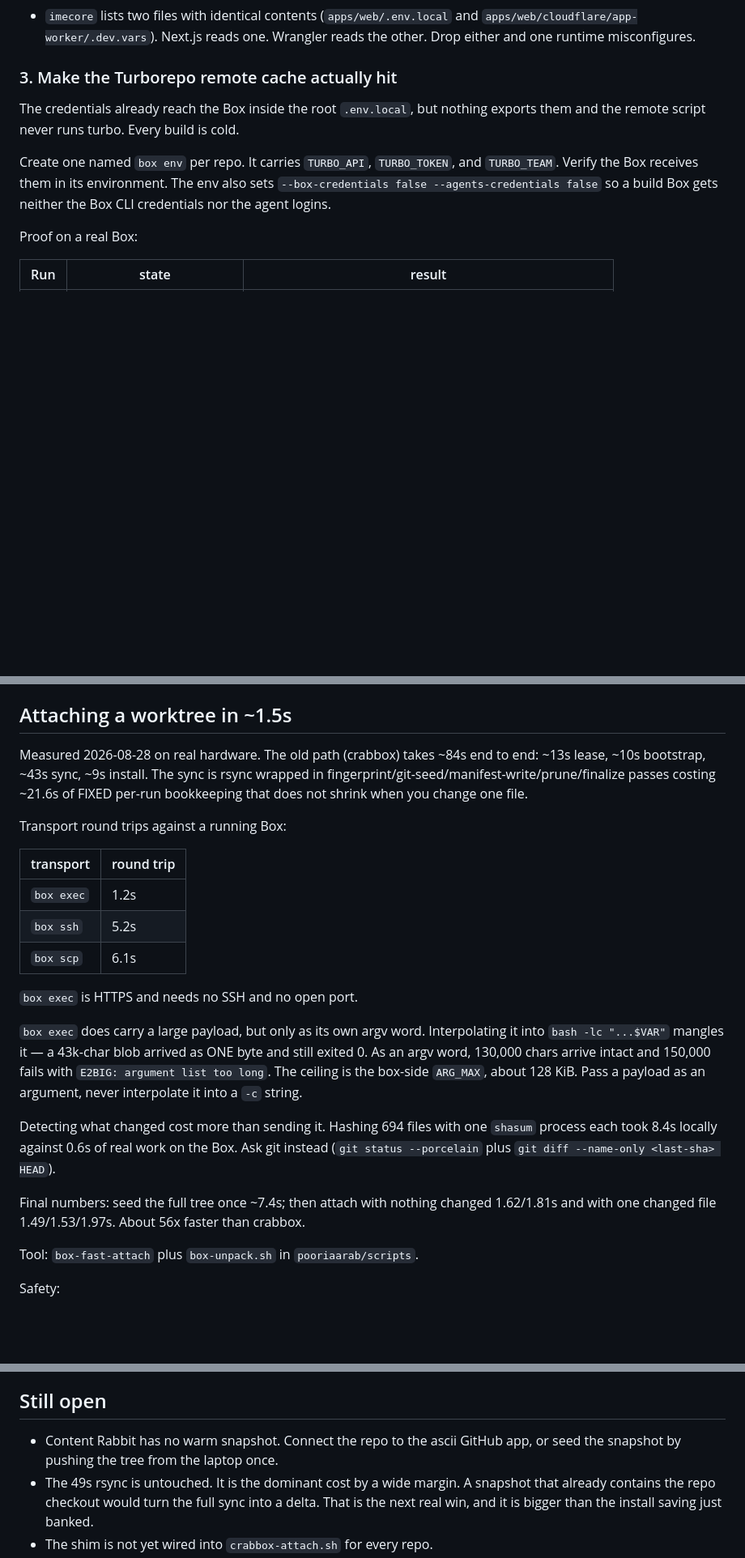
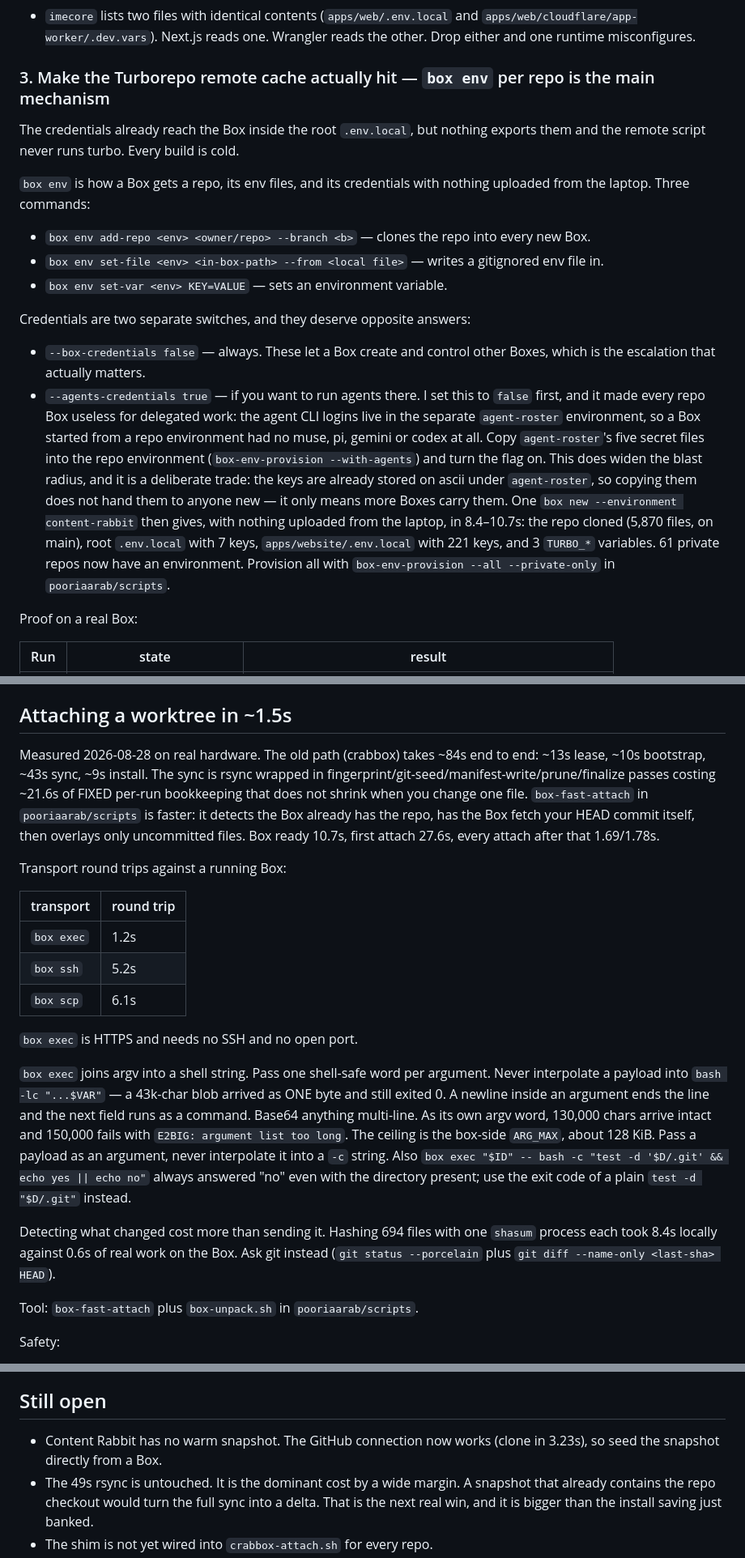
Before and after one commit to pooriaarab/skills, a Markdown page: ascii-box/SKILL.md, 3 parts joined by grey strips. Shown at 81% size. GitHub-like rendering; blank space fills up the shorter version.

Commit message:
Correct the Box skill: agents, setup scripts, T3

```diff
--- a/ascii-box/SKILL.md
+++ b/ascii-box/SKILL.md
@@ -60,11 +60,20 @@ Two judgement calls:
 - `replytosocial` `backend/.env.local` stays out. It holds live Stripe keys and the production BYOK encryption key. Nothing in `backend/src` or `scripts/` reads its six names. The runtime reads the unsuffixed names from `.dev.vars`. A build Box does not need it, and a Box is a third-party VM.
 - `imecore` lists two files with identical contents (`apps/web/.env.local` and `apps/web/cloudflare/app-worker/.dev.vars`). Next.js reads one. Wrangler reads the other. Drop either and one runtime misconfigures.
 
-### 3. Make the Turborepo remote cache actually hit
+### 3. Make the Turborepo remote cache actually hit — `box env` per repo is the main mechanism
 
 The credentials already reach the Box inside the root `.env.local`, but nothing exports them and the remote script never runs turbo. Every build is cold.
 
-Create one named `box env` per repo. It carries `TURBO_API`, `TURBO_TOKEN`, and `TURBO_TEAM`. Verify the Box receives them in its environment. The env also sets `--box-credentials false --agents-credentials false` so a build Box gets neither the Box CLI credentials nor the agent logins.
+`box env` is how a Box gets a repo, its env files, and its credentials with nothing uploaded from the laptop. Three commands:
+
+- `box env add-repo <env> <owner/repo> --branch <b>` — clones the repo into every new Box.
+- `box env set-file <env> <in-box-path> --from <local file>` — writes a gitignored env file in.
+- `box env set-var <env> KEY=VALUE` — sets an environment variable.
+
+Credentials are two separate switches, and they deserve opposite answers:
+
+- `--box-credentials false` — always. These let a Box create and control other Boxes, which is the escalation that actually matters.
+- `--agents-credentials true` — if you want to run agents there. I set this to `false` first, and it made every repo Box useless for delegated work: the agent CLI logins live in the separate `agent-roster` environment, so a Box started from a repo environment had no muse, pi, gemini or codex at all. Copy `agent-roster`'s five secret files into the repo environment (`box-env-provision --with-agents`) and turn the flag on. This does widen the blast radius, and it is a deliberate trade: the keys are already stored on ascii under `agent-roster`, so copying them does not hand them to anyone new — it only means more Boxes carry them. One `box new --environment content-rabbit` then gives, with nothing uploaded from the laptop, in 8.4–10.7s: the repo cloned (5,870 files, on main), root `.env.local` with 7 keys, `apps/website/.env.local` with 221 keys, and 3 `TURBO_*` variables. 61 private repos now have an environment. Provision all with `box-env-provision --all --private-only` in `pooriaarab/scripts`.
 
 Proof on a real Box:
 
@@ -150,7 +172,7 @@ Not worth wiring, with reasons:
 
 ## Attaching a worktree in ~1.5s
 
-Measured 2026-08-28 on real hardware. The old path (crabbox) takes ~84s end to end: ~13s lease, ~10s bootstrap, ~43s sync, ~9s install. The sync is rsync wrapped in fingerprint/git-seed/manifest-write/prune/finalize passes costing ~21.6s of FIXED per-run bookkeeping that does not shrink when you change one file.
+Measured 2026-08-28 on real hardware. The old path (crabbox) takes ~84s end to end: ~13s lease, ~10s bootstrap, ~43s sync, ~9s install. The sync is rsync wrapped in fingerprint/git-seed/manifest-write/prune/finalize passes costing ~21.6s of FIXED per-run bookkeeping that does not shrink when you change one file. `box-fast-attach` in `pooriaarab/scripts` is faster: it detects the Box already has the repo, has the Box fetch your HEAD commit itself, then overlays only uncommitted files. Box ready 10.7s, first attach 27.6s, every attach after that 1.69/1.78s.
 
 Transport round trips against a running Box:
 
@@ -162,11 +184,9 @@ Transport round trips against a running Box:
 
 `box exec` is HTTPS and needs no SSH and no open port.
 
-`box exec` does carry a large payload, but only as its own argv word. Interpolating it into `bash -lc "...$VAR"` mangles it — a 43k-char blob arrived as ONE byte and still exited 0. As an argv word, 130,000 chars arrive intact and 150,000 fails with `E2BIG: argument list too long`. The ceiling is the box-side `ARG_MAX`, about 128 KiB. Pass a payload as an argument, never interpolate it into a `-c` string.
+`box exec` joins argv into a shell string. Pass one shell-safe word per argument. Never interpolate a payload into `bash -lc "...$VAR"` — a 43k-char blob arrived as ONE byte and still exited 0. A newline inside an argument ends the line and the next field runs as a command. Base64 anything multi-line. As its own argv word, 130,000 chars arrive intact and 150,000 fails with `E2BIG: argument list too long`. The ceiling is the box-side `ARG_MAX`, about 128 KiB. Pass a payload as an argument, never interpolate it into a `-c` string. Also `box exec "$ID" -- bash -c "test -d '$D/.git' && echo yes || echo no"` always answered "no" even with the directory present; use the exit code of a plain `test -d "$D/.git"` instead.
 
 Detecting what changed cost more than sending it. Hashing 694 files with one `shasum` process each took 8.4s locally against 0.6s of real work on the Box. Ask git instead (`git status --porcelain` plus `git diff --name-only <last-sha> HEAD`).
-
-Final numbers: seed the full tree once ~7.4s; then attach with nothing changed 1.62/1.81s and with one changed file 1.49/1.53/1.97s. About 56x faster than crabbox.
 
 Tool: `box-fast-attach` plus `box-unpack.sh` in `pooriaarab/scripts`.
 
@@ -184,7 +204,7 @@ Safety:
 
 ## Still open
 
-- Content Rabbit has no warm snapshot. Connect the repo to the ascii GitHub app, or seed the snapshot by pushing the tree from the laptop once.
+- Content Rabbit has no warm snapshot. The GitHub connection now works (clone in 3.23s), so seed the snapshot directly from a Box.
 - The 49s rsync is untouched. It is the dominant cost by a wide margin. A snapshot that already contains the repo checkout would turn the full sync into a delta. That is the next real win, and it is bigger than the install saving just banked.
 - The shim is not yet wired into `crabbox-attach.sh` for every repo.
 
```
Also changed, not shown: other parts of ascii-box/SKILL.md (+16 -3 lines), crabbox-worktree/SKILL.md (+2 -0 lines).
